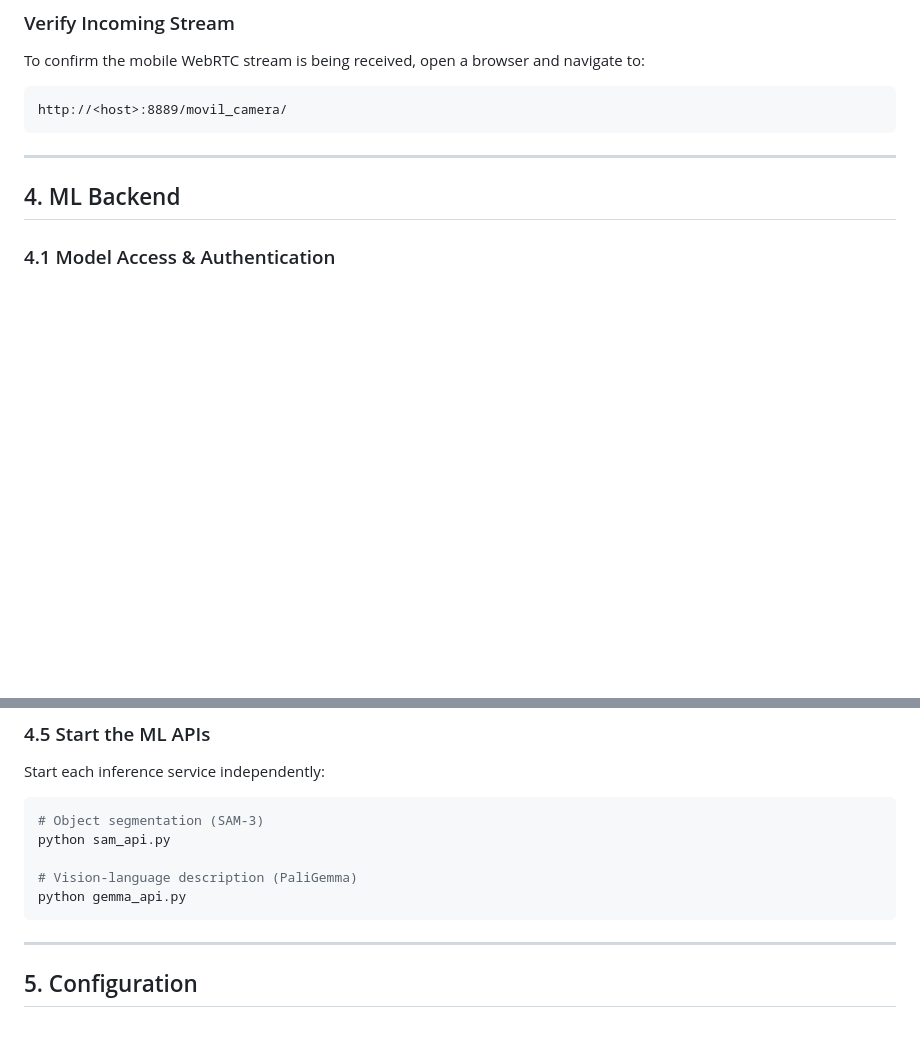
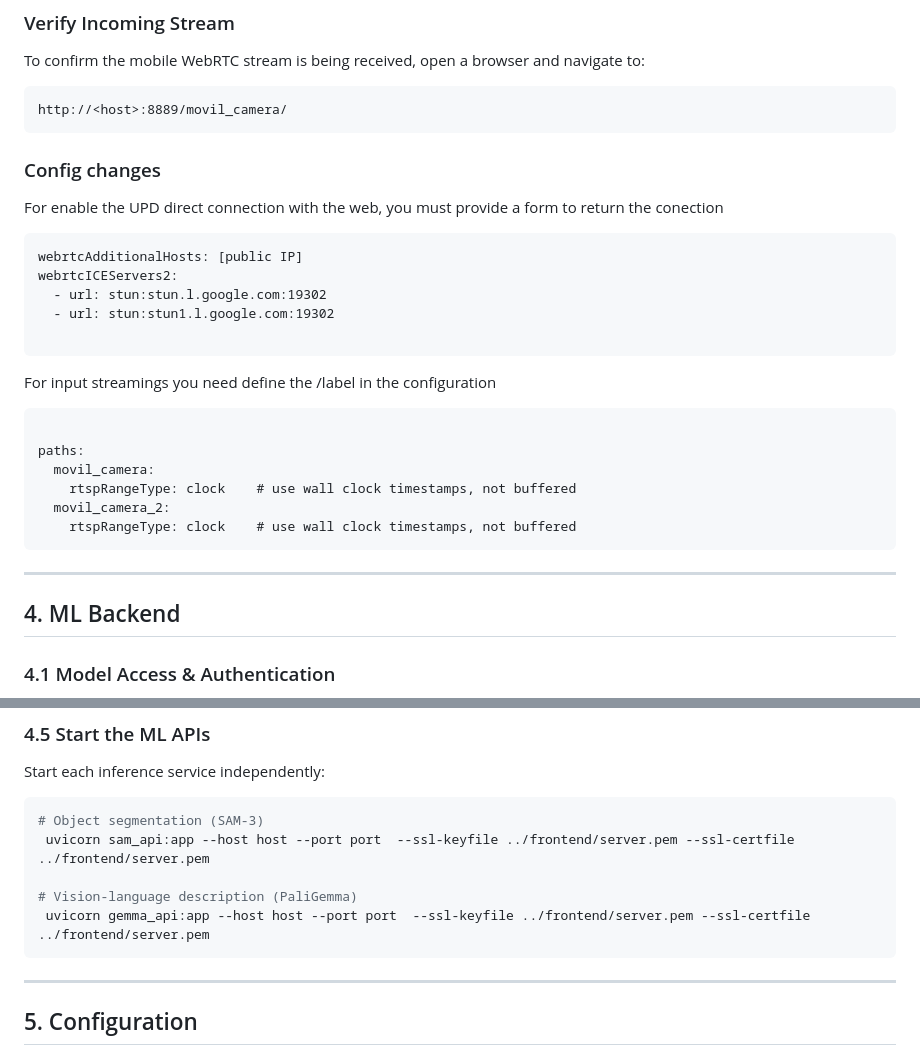
Before and after one commit to qwerteleven/VISOR, a Markdown page: INSTALL.MD, 2 parts joined by grey strips. Drawn GitHub-style; blank space fills up the shorter version.

Commit message:
update INSTALL

````diff
--- a/INSTALL.MD
+++ b/INSTALL.MD
@@ -84,6 +84,29 @@ To confirm the mobile WebRTC stream is being received, open a browser and naviga
 
 ```
 http://<host>:8889/movil_camera/
+```
+
+### Config changes
+
+For enable the UPD direct connection with the web, you must provide a form to return the conection
+
+```
+webrtcAdditionalHosts: [public IP]
+webrtcICEServers2:
+  - url: stun:stun.l.google.com:19302
+  - url: stun:stun1.l.google.com:19302
+
+```
+
+For input streamings you need define the /label in the configuration
+
+```
+
+paths:
+  movil_camera:
+    rtspRangeType: clock    # use wall clock timestamps, not buffered
+  movil_camera_2:
+    rtspRangeType: clock    # use wall clock timestamps, not buffered
 ```
 
 ---
@@ -175,10 +198,10 @@ Start each inference service independently:
 
 ```bash
 # Object segmentation (SAM-3)
-python sam_api.py
+ uvicorn sam_api:app --host host --port port  --ssl-keyfile ../frontend/server.pem --ssl-certfile ../frontend/server.pem
 
 # Vision-language description (PaliGemma)
-python gemma_api.py
+ uvicorn gemma_api:app --host host --port port  --ssl-keyfile ../frontend/server.pem --ssl-certfile ../frontend/server.pem
 ```
 
 ---
````
